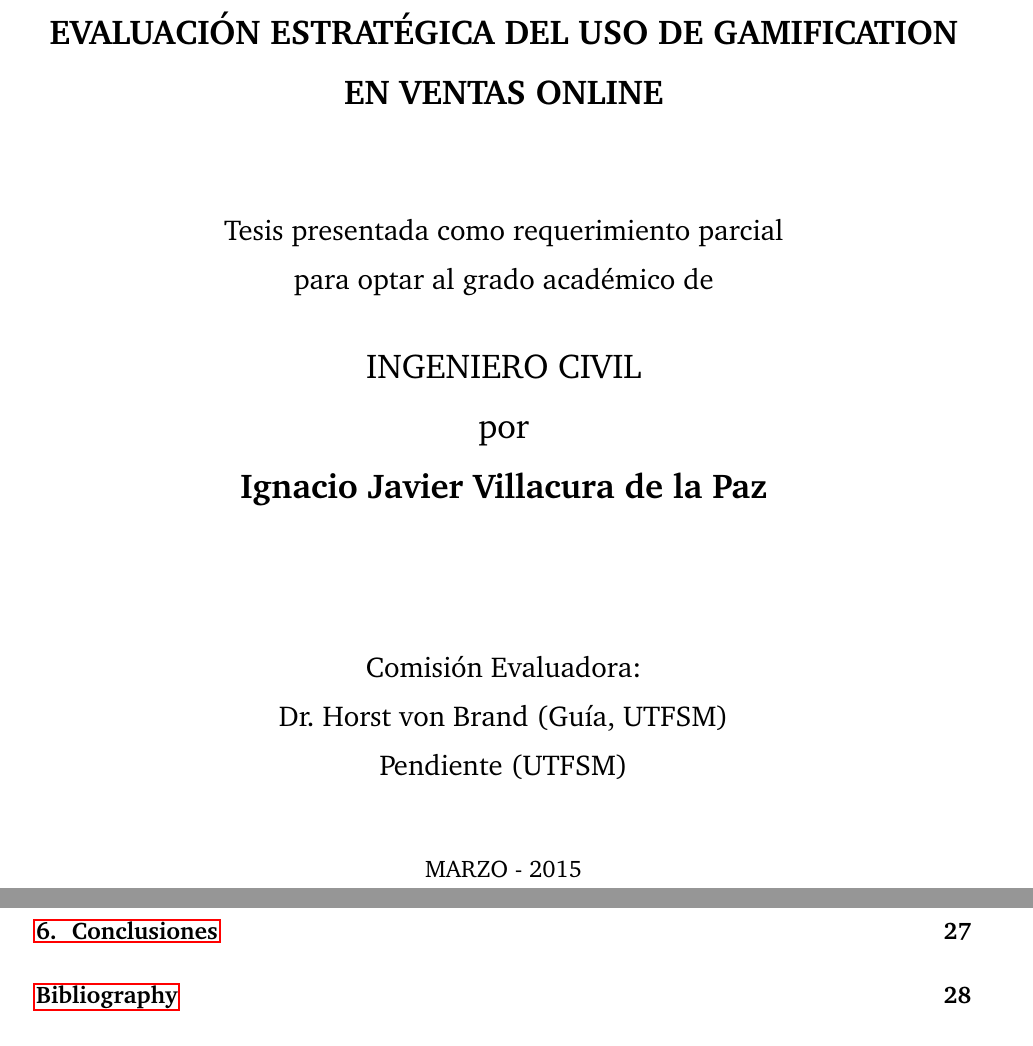
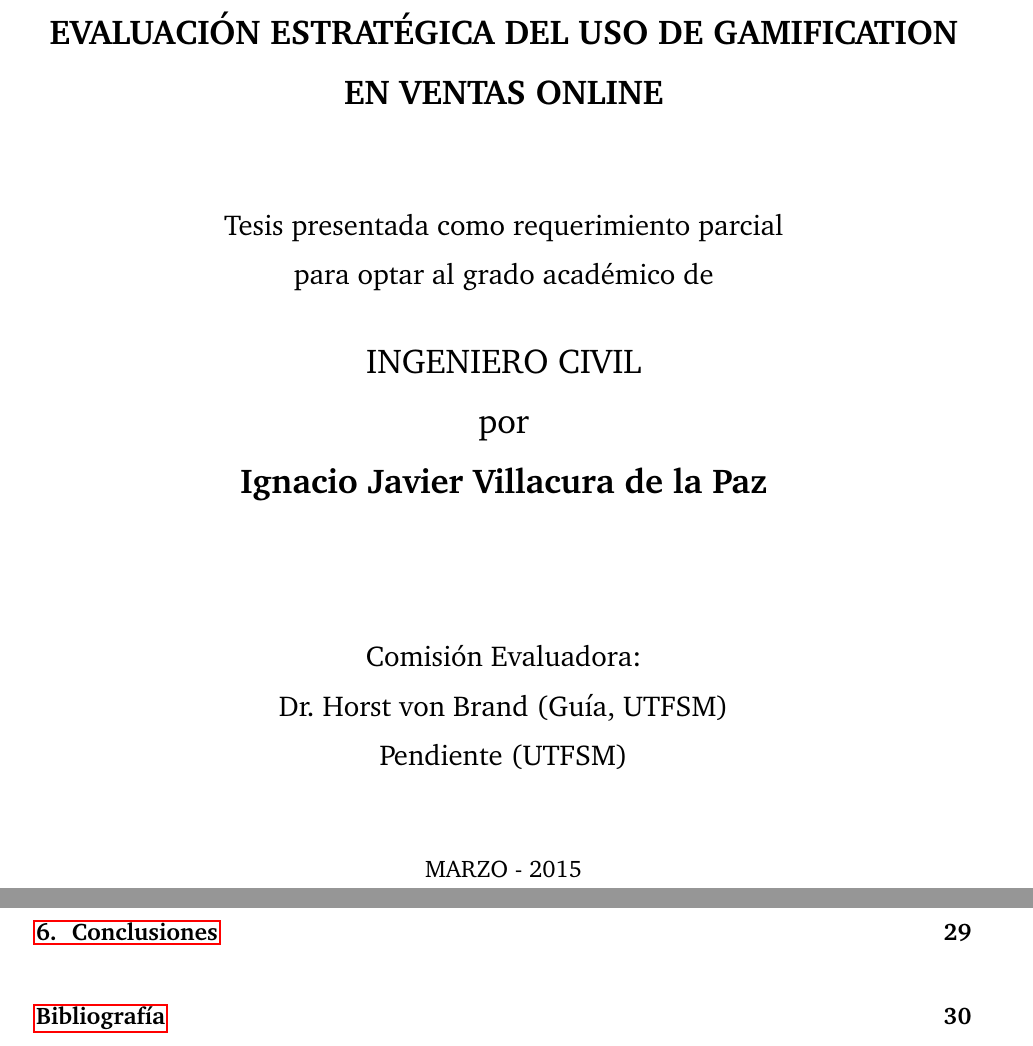
Before and after one commit to ivillacu/Memoria, a LaTeX document (Escrito/memoria_pregrado.tex, which reads Escrito/UTFSM_Tesis.sty): two parts of pages 1 and 5 of 34 before the commit and two parts of pages 1 and 5 of 36 after it, joined at a grey line, cut so that both start at the same text. Compiled offline with pdfLaTeX.

Commit message:
Style and corrections
Bibliography -> Bibliografía
white spaces

Signed-off-by: Cristian Maureira-Fredes <cmaurei@aei.mpg.de>

```diff
--- a/Escrito/UTFSM_Tesis.sty
+++ b/Escrito/UTFSM_Tesis.sty
@@ -589,7 +589,8 @@ con el estilo de documento `report'}{Usted debería leer la documentación de UT
 \let\@ldthebibliography\thebibliography
 \renewcommand{\thebibliography}[1]{%
     \newpage
-    \addcontentsline{toc}{chapter}{Bibliography}
+    %\addcontentsline{toc}{chapter}{Bibliography}
+    \addcontentsline{toc}{chapter}{Bibliografía}
     \@ldthebibliography{#1}
 }
 
--- a/Escrito/memoria_pregrado.tex
+++ b/Escrito/memoria_pregrado.tex
@@ -14,6 +14,7 @@
 \usepackage{color}
 \usepackage{xcolor}
 \usepackage{enumerate}
+\usepackage{enumitem}
 \usepackage{newlfont}
 \usepackage{psfrag}
 \usepackage{charter}
@@ -36,6 +37,8 @@
 \usepackage[unicode]{hyperref}
 
 \hfuzz2pt
+%\setlist[itemize]{noitemsep, topsep=0pt}
+\setlist[itemize]{itemsep=1pt, topsep=0pt}
 
 \hypersetup{%
 pdftitle={Memoria ivillacu},
@@ -55,8 +58,8 @@ urlcolor=cyan,
 \topmargin       -1.5cm
 %\voffset        2cm  % Margen superior
 \textheight     22cm
-%  \parindent      4cm
-%\parskip        2ex
+%\parindent      1cm
+\parskip        2ex
 
 \newlength{\defbaselineskip}
 \setlength{\defbaselineskip}{\baselineskip}
@@ -137,6 +140,9 @@ urlcolor=cyan,
 \newcommand{\cmf}{\textcolor{red}{CMF:}\textcolor{blue}}
 \newcommand{\GAM}{\emph{Gamification}}
 
+% Cambiar "Bibliography" a "Bibliografía"
+\renewcommand{\bibname}{Bibliografía}
+
 \begin{document}
 
 \title{Evaluación estratégica del uso de Gamification en ventas online}
```
Also changed, not shown: Escrito/include/estudio_experimental.tex (line endings or trailing spaces), 1 other file.
